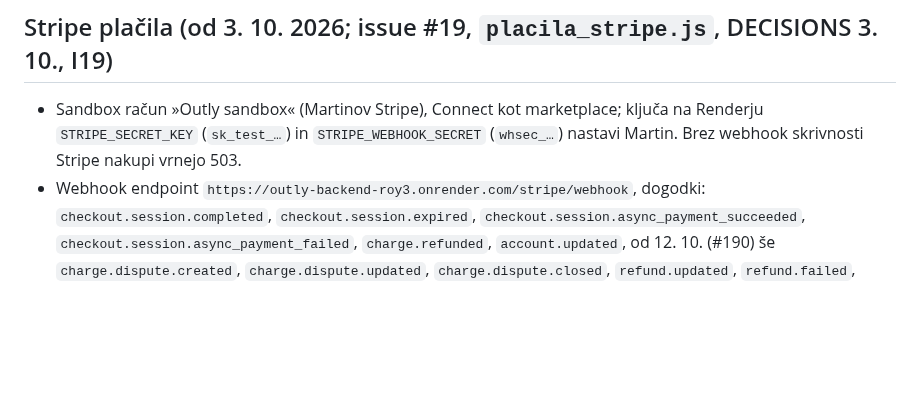
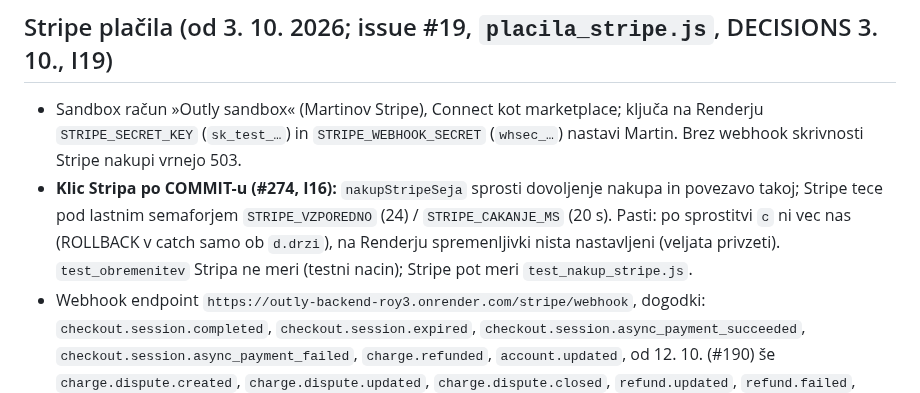
Before and after one commit to Djurdje/outly-backend, a Markdown page: docs/STATE.md, the part around the change. GitHub-like rendering; blank space fills up the shorter version.

Commit message:
STATE: klic Stripa po COMMIT-u (#274)
Preverjeno: npm test cel zelen (exit 0), test_nakup_stripe.js 30/30 (na stari kodi 8 napak), test_obremenitev pred/po brez poslabsanja.

```diff
--- a/docs/STATE.md
+++ b/docs/STATE.md
@@ -76,6 +76,7 @@ kar ni več past, gre v nov arhiv `docs/arhiv/STATE-do-<datum>.md`. **Odprte nal
 ## Stripe plačila (od 3. 10. 2026; issue #19, `placila_stripe.js`, DECISIONS 3. 10., I19)
 
 - Sandbox račun »Outly sandbox« (Martinov Stripe), Connect kot marketplace; ključa na Renderju `STRIPE_SECRET_KEY` (`sk_test_…`) in `STRIPE_WEBHOOK_SECRET` (`whsec_…`) nastavi Martin. Brez webhook skrivnosti Stripe nakupi vrnejo 503.
+- **Klic Stripa po COMMIT-u (#274, I16):** `nakupStripeSeja` sprosti dovoljenje nakupa in povezavo takoj; Stripe tece pod lastnim semaforjem `STRIPE_VZPOREDNO` (24) / `STRIPE_CAKANJE_MS` (20 s). Pasti: po sprostitvi `c` ni vec nas (ROLLBACK v catch samo ob `d.drzi`), na Renderju spremenljivki nista nastavljeni (veljata privzeti). `test_obremenitev` Stripa ne meri (testni nacin); Stripe pot meri `test_nakup_stripe.js`.
 - Webhook endpoint `https://outly-backend-roy3.onrender.com/stripe/webhook`, dogodki: `checkout.session.completed`,
   `checkout.session.expired`, `checkout.session.async_payment_succeeded`, `checkout.session.async_payment_failed`,
   `charge.refunded`, `account.updated`, od 12. 10. (#190) še `charge.dispute.created`, `charge.dispute.updated`, `charge.dispute.closed`, `refund.updated`, `refund.failed`, `charge.refund.updated`.
```
